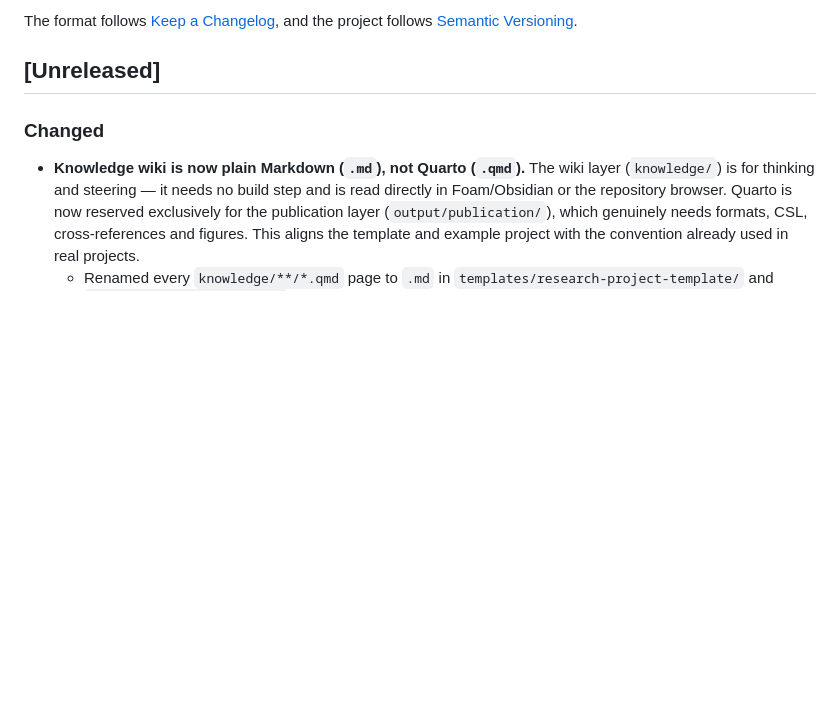
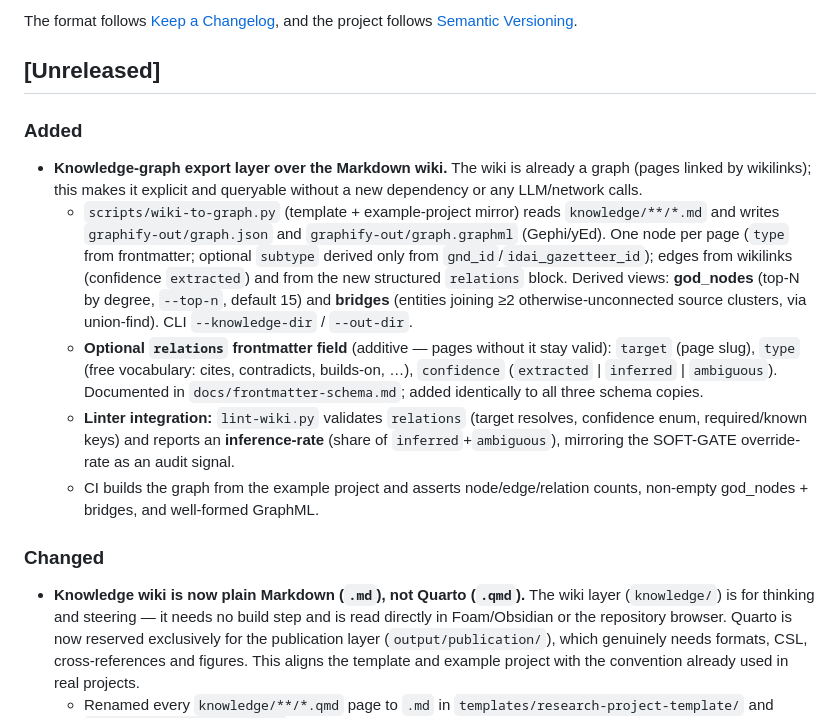
Before and after one commit to leiverkus/research-superpowers, a Markdown page: CHANGELOG.md, the part around the change. GitHub-like rendering; blank space fills up the shorter version.

Commit message:
docs(changelog): document the knowledge-graph layer
Co-Authored-By: Claude Opus 4.8 <noreply@anthropic.com>

```diff
--- a/CHANGELOG.md
+++ b/CHANGELOG.md
@@ -5,6 +5,14 @@ All notable changes to `research-superpowers` are documented here.
 The format follows [Keep a Changelog](https://keepachangelog.com/en/1.1.0/), and the project follows [Semantic Versioning](https://semver.org/spec/v2.0.0.html).
 
 ## [Unreleased]
+
+### Added
+
+- **Knowledge-graph export layer over the Markdown wiki.** The wiki is already a graph (pages linked by wikilinks); this makes it explicit and queryable without a new dependency or any LLM/network calls.
+  - `scripts/wiki-to-graph.py` (template + example-project mirror) reads `knowledge/**/*.md` and writes `graphify-out/graph.json` and `graphify-out/graph.graphml` (Gephi/yEd). One node per page (`type` from frontmatter; optional `subtype` derived only from `gnd_id`/`idai_gazetteer_id`); edges from wikilinks (confidence `extracted`) and from the new structured `relations` block. Derived views: **god_nodes** (top-N by degree, `--top-n`, default 15) and **bridges** (entities joining ≥2 otherwise-unconnected source clusters, via union-find). CLI `--knowledge-dir` / `--out-dir`.
+  - **Optional `relations` frontmatter field** (additive — pages without it stay valid): `target` (page slug), `type` (free vocabulary: cites, contradicts, builds-on, …), `confidence` (`extracted` | `inferred` | `ambiguous`). Documented in `docs/frontmatter-schema.md`; added identically to all three schema copies.
+  - **Linter integration:** `lint-wiki.py` validates `relations` (target resolves, confidence enum, required/known keys) and reports an **inference-rate** (share of `inferred`+`ambiguous`), mirroring the SOFT-GATE override-rate as an audit signal.
+  - CI builds the graph from the example project and asserts node/edge/relation counts, non-empty god_nodes + bridges, and well-formed GraphML.
 
 ### Changed
 
```
